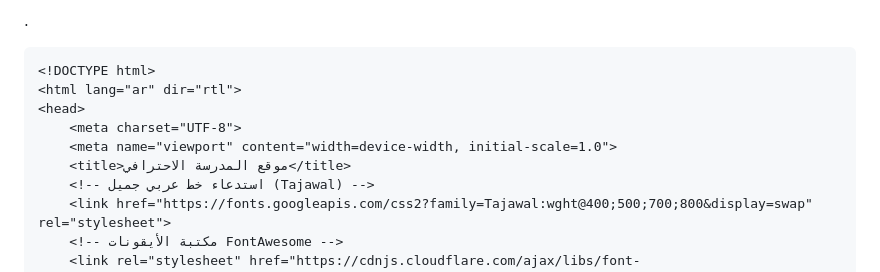
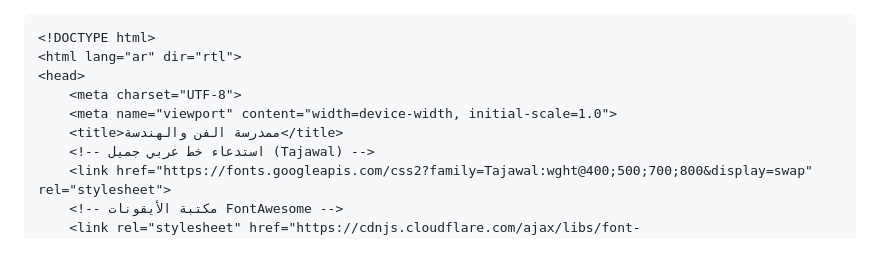
Before and after one commit to ta3lomitsa-beep/ta3, a Markdown page: README.md, the part around the change. Drawn GitHub-style.

Commit message:
Update school title in README.md

````diff
--- a/README.md
+++ b/README.md
@@ -1,4 +1,3 @@
-.
 
 ```html
 <!DOCTYPE html>
@@ -6,7 +5,7 @@
 <head>
     <meta charset="UTF-8">
     <meta name="viewport" content="width=device-width, initial-scale=1.0">
-    <title>موقع المدرسة الاحترافي</title>
+    <title>ممدرسة الفن والهندسة</title>
     <!-- استدعاء خط عربي جميل (Tajawal) -->
     <link href="https://fonts.googleapis.com/css2?family=Tajawal:wght@400;500;700;800&display=swap" rel="stylesheet">
     <!-- مكتبة الأيقونات FontAwesome -->
````
